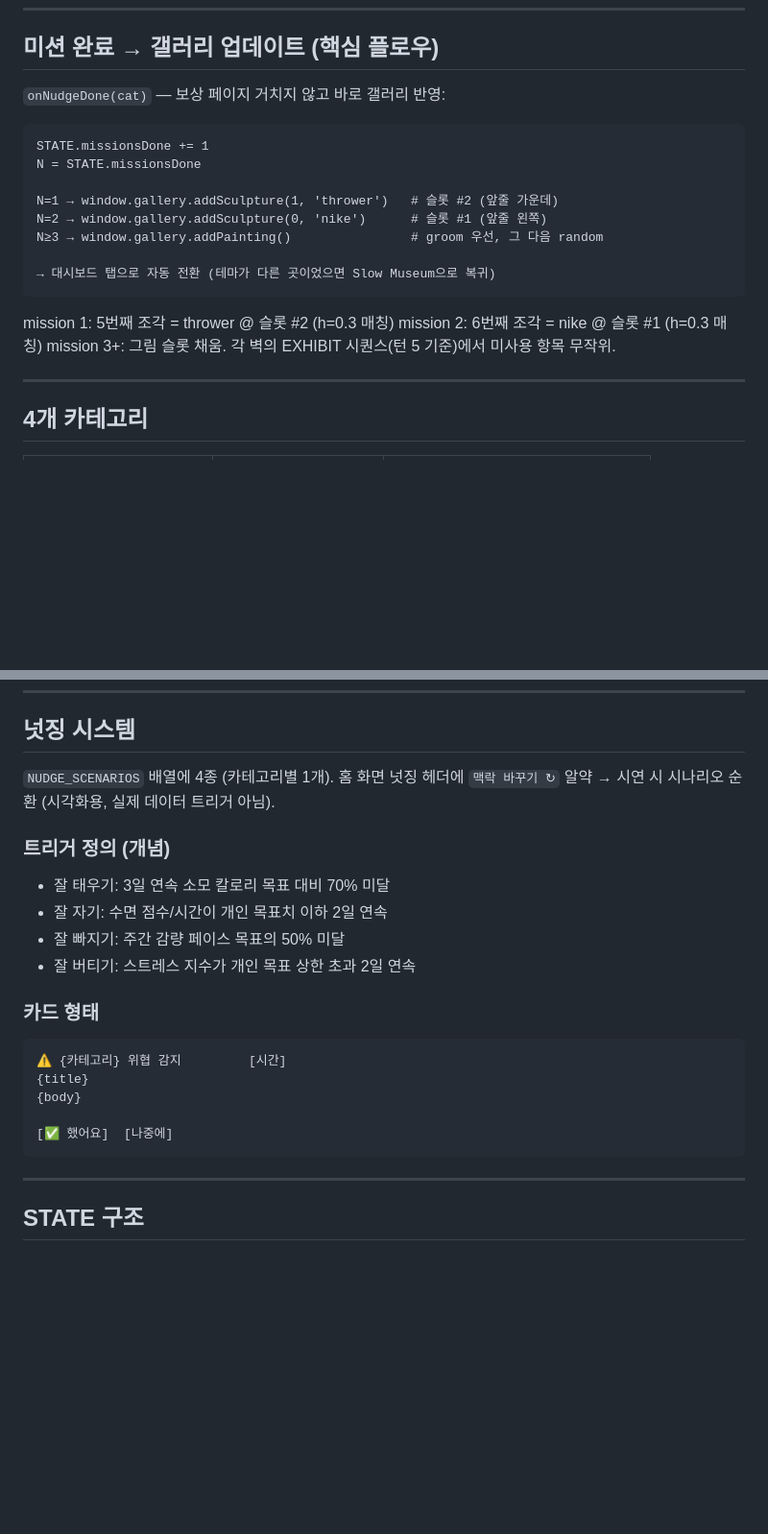
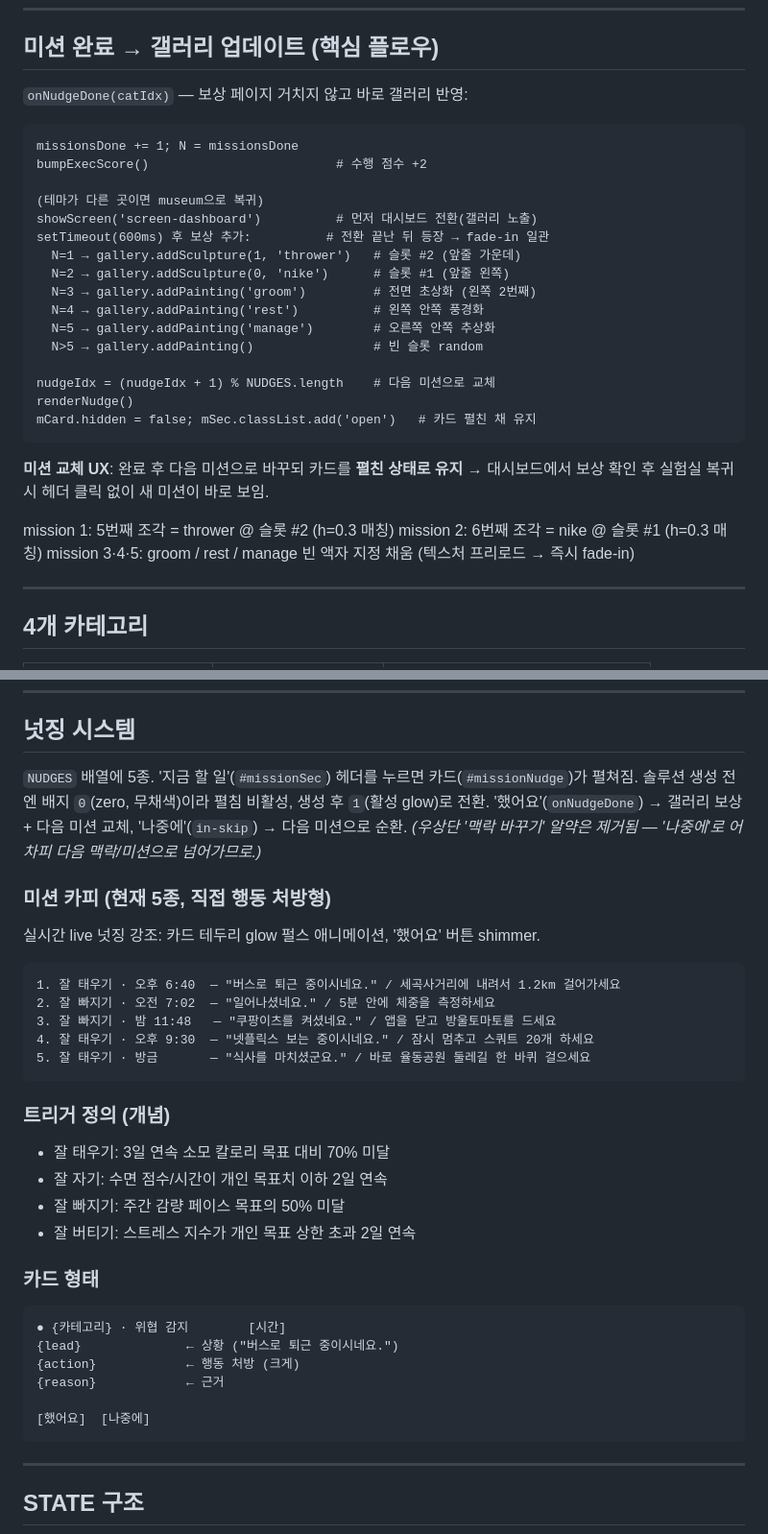
Before and after one commit to jaewonize/My-Care-Lab, a Markdown page: CLAUDE.md, 2 parts joined by grey strips. Shown at 96% size. Drawn GitHub-style; blank space fills up the shorter version.

Commit message:
CLAUDE.md 최신화 — 넛징 5종/펼침 유지/보상 슬롯·타이밍/슬라이더 모델 반영
Co-Authored-By: Claude Opus 4.7 (1M context) <noreply@anthropic.com>

````diff
--- a/CLAUDE.md
+++ b/CLAUDE.md
@@ -164,22 +164,33 @@ NEW 카드 클릭 → 챗 진입. `STATE.plan` 존재 시 1x1은 사용자 솔
 
 ## 미션 완료 → 갤러리 업데이트 (핵심 플로우)
 
-`onNudgeDone(cat)` — 보상 페이지 거치지 않고 바로 갤러리 반영:
+`onNudgeDone(catIdx)` — 보상 페이지 거치지 않고 바로 갤러리 반영:
 
 ```
-STATE.missionsDone += 1
-N = STATE.missionsDone
+missionsDone += 1; N = missionsDone
+bumpExecScore()                         # 수행 점수 +2
 
-N=1 → window.gallery.addSculpture(1, 'thrower')   # 슬롯 #2 (앞줄 가운데)
-N=2 → window.gallery.addSculpture(0, 'nike')      # 슬롯 #1 (앞줄 왼쪽)
-N≥3 → window.gallery.addPainting()                # groom 우선, 그 다음 random
+(테마가 다른 곳이면 museum으로 복귀)
+showScreen('screen-dashboard')          # 먼저 대시보드 전환(갤러리 노출)
+setTimeout(600ms) 후 보상 추가:          # 전환 끝난 뒤 등장 → fade-in 일관
+  N=1 → gallery.addSculpture(1, 'thrower')   # 슬롯 #2 (앞줄 가운데)
+  N=2 → gallery.addSculpture(0, 'nike')      # 슬롯 #1 (앞줄 왼쪽)
+  N=3 → gallery.addPainting('groom')         # 전면 초상화 (왼쪽 2번째)
+  N=4 → gallery.addPainting('rest')          # 왼쪽 안쪽 풍경화
+  N=5 → gallery.addPainting('manage')        # 오른쪽 안쪽 추상화
+  N>5 → gallery.addPainting()                # 빈 슬롯 random
 
-→ 대시보드 탭으로 자동 전환 (테마가 다른 곳이었으면 Slow Museum으로 복귀)
+nudgeIdx = (nudgeIdx + 1) % NUDGES.length    # 다음 미션으로 교체
+renderNudge()
+mCard.hidden = false; mSec.classList.add('open')   # 카드 펼친 채 유지
 ```
+
+**미션 교체 UX**: 완료 후 다음 미션으로 바꾸되 카드를 **펼친 상태로 유지** →
+대시보드에서 보상 확인 후 실험실 복귀 시 헤더 클릭 없이 새 미션이 바로 보임.
 
 mission 1: 5번째 조각 = thrower @ 슬롯 #2 (h=0.3 매칭)
 mission 2: 6번째 조각 = nike @ 슬롯 #1 (h=0.3 매칭)
-mission 3+: 그림 슬롯 채움. 각 벽의 EXHIBIT 시퀀스(턴 5 기준)에서 미사용 항목 무작위.
+mission 3·4·5: groom / rest / manage 빈 액자 지정 채움 (텍스처 프리로드 → 즉시 fade-in)
 
 ---
 
@@ -196,8 +207,22 @@ mission 3+: 그림 슬롯 채움. 각 벽의 EXHIBIT 시퀀스(턴 5 기준)에
 
 ## 넛징 시스템
 
-`NUDGE_SCENARIOS` 배열에 4종 (카테고리별 1개). 홈 화면 넛징 헤더에 `맥락 바꾸기 ↻` 알약 →
-시연 시 시나리오 순환 (시각화용, 실제 데이터 트리거 아님).
+`NUDGES` 배열에 5종. '지금 할 일'(`#missionSec`) 헤더를 누르면 카드(`#missionNudge`)가
+펼쳐짐. 솔루션 생성 전엔 배지 `0`(zero, 무채색)이라 펼침 비활성, 생성 후 `1`(활성 glow)로 전환.
+'했어요'(`onNudgeDone`) → 갤러리 보상 + 다음 미션 교체, '나중에'(`in-skip`) → 다음 미션으로 순환.
+*(우상단 '맥락 바꾸기' 알약은 제거됨 — '나중에'로 어차피 다음 맥락/미션으로 넘어가므로.)*
+
+### 미션 카피 (현재 5종, 직접 행동 처방형)
+
+실시간 live 넛징 강조: 카드 테두리 glow 펄스 애니메이션, '했어요' 버튼 shimmer.
+
+```
+1. 잘 태우기 · 오후 6:40  — "버스로 퇴근 중이시네요." / 세곡사거리에 내려서 1.2km 걸어가세요
+2. 잘 빠지기 · 오전 7:02  — "일어나셨네요." / 5분 안에 체중을 측정하세요
+3. 잘 빠지기 · 밤 11:48   — "쿠팡이츠를 켜셨네요." / 앱을 닫고 방울토마토를 드세요
+4. 잘 태우기 · 오후 9:30  — "넷플릭스 보는 중이시네요." / 잠시 멈추고 스쿼트 20개 하세요
+5. 잘 태우기 · 방금       — "식사를 마치셨군요." / 바로 율동공원 둘레길 한 바퀴 걸으세요
+```
 
 ### 트리거 정의 (개념)
 
@@ -209,11 +234,12 @@ mission 3+: 그림 슬롯 채움. 각 벽의 EXHIBIT 시퀀스(턴 5 기준)에
 ### 카드 형태
 
 ```
-⚠ {카테고리} 위협 감지         [시간]
-{title}
-{body}
+● {카테고리} · 위협 감지        [시간]
+{lead}              ← 상황 ("버스로 퇴근 중이시네요.")
+{action}            ← 행동 처방 (크게)
+{reason}            ← 근거
 
-[✅ 했어요]  [나중에]
+[했어요]  [나중에]
 ```
 
 ---
````
Also changed, not shown: other parts of CLAUDE.md (+9 -1 lines).
